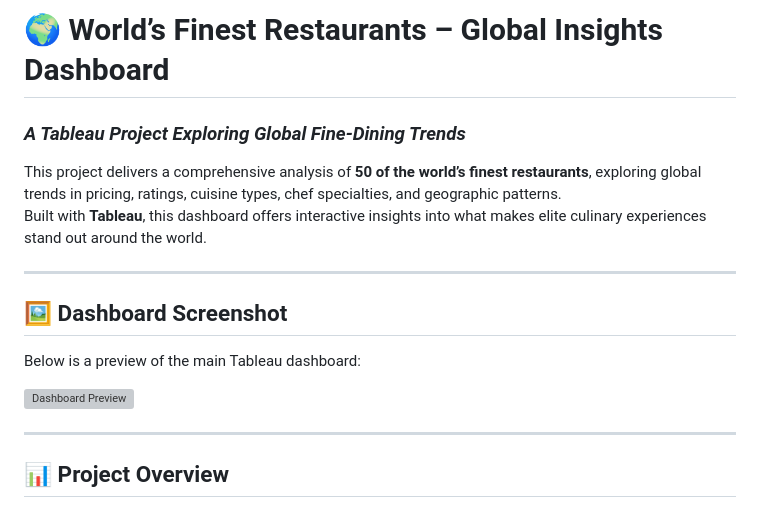
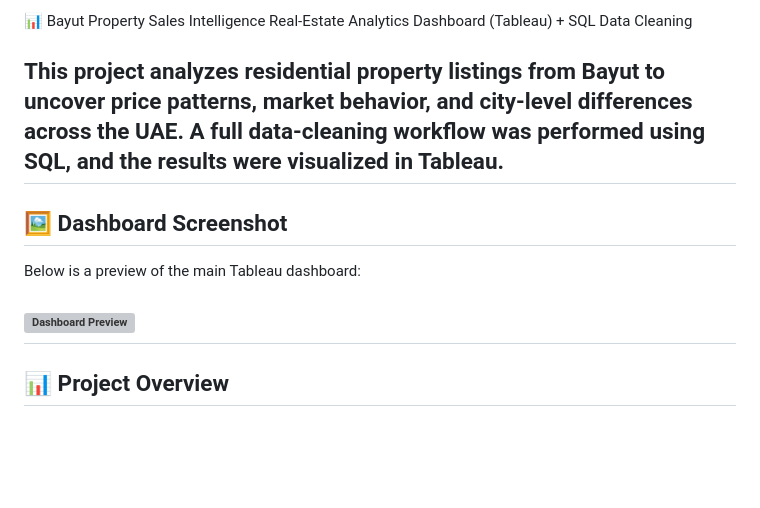
Before and after one commit to alfiya-ansari-175/Data-Science-Portfolio, a Markdown page: Tableau - Bayut Property Sales Intelligence/README.md, the part around the change printed below. Drawn GitHub-style; blank space fills up the shorter version; grey boxes are pictures that could not be loaded.

```diff
--- a/Tableau - Bayut Property Sales Intelligence/README.md
+++ b/Tableau - Bayut Property Sales Intelligence/README.md
@@ -1,9 +1,8 @@
-# 🌍 World’s Finest Restaurants – Global Insights Dashboard
-### *A Tableau Project Exploring Global Fine-Dining Trends*
+📊 Bayut Property Sales Intelligence
+Real-Estate Analytics Dashboard (Tableau) + SQL Data Cleaning
 
-This project delivers a comprehensive analysis of **50 of the world’s finest restaurants**, exploring global trends in pricing, ratings, cuisine types, chef specialties, and geographic patterns.
-Built with **Tableau**, this dashboard offers interactive insights into what makes elite culinary experiences stand out around the world.
-
+This project analyzes residential property listings from Bayut to uncover price patterns, market behavior, and city-level differences across the UAE.
+A full data-cleaning workflow was performed using SQL, and the results were visualized in Tableau.
 ---
 
 ## 🖼️ Dashboard Screenshot
```
Also changed, not shown: other parts of Tableau - Bayut Property Sales Intelligence/README.md (+1 -3 lines).
